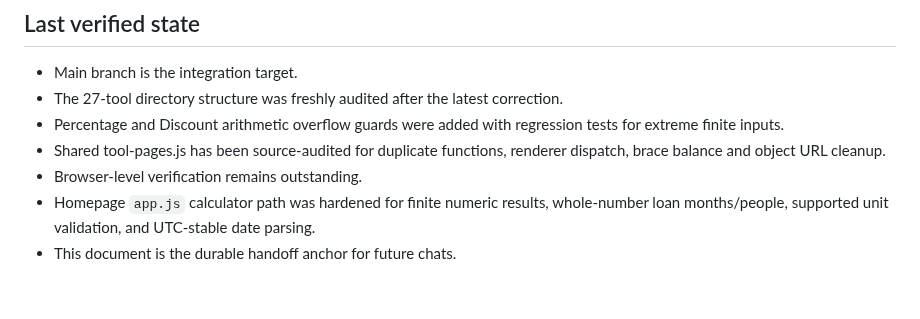
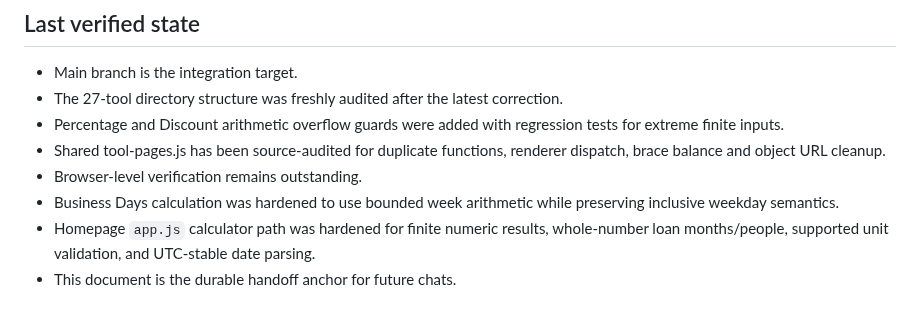
Before and after one commit to Srjp2004/utility-hub, a Markdown page: docs/CONTINUATION_STATE.md, the part around the change. Drawn GitHub-style.

Commit message:
Record bounded Business Days hardening

```diff
--- a/docs/CONTINUATION_STATE.md
+++ b/docs/CONTINUATION_STATE.md
@@ -121,5 +121,6 @@ When a new chat says "Continue @GitHub @get-fable @Codex Engineering Guardrails"
 - Percentage and Discount arithmetic overflow guards were added with regression tests for extreme finite inputs.
 - Shared tool-pages.js has been source-audited for duplicate functions, renderer dispatch, brace balance and object URL cleanup.
 - Browser-level verification remains outstanding.
+- Business Days calculation was hardened to use bounded week arithmetic while preserving inclusive weekday semantics.
 - Homepage `app.js` calculator path was hardened for finite numeric results, whole-number loan months/people, supported unit validation, and UTC-stable date parsing.
 - This document is the durable handoff anchor for future chats.
```
